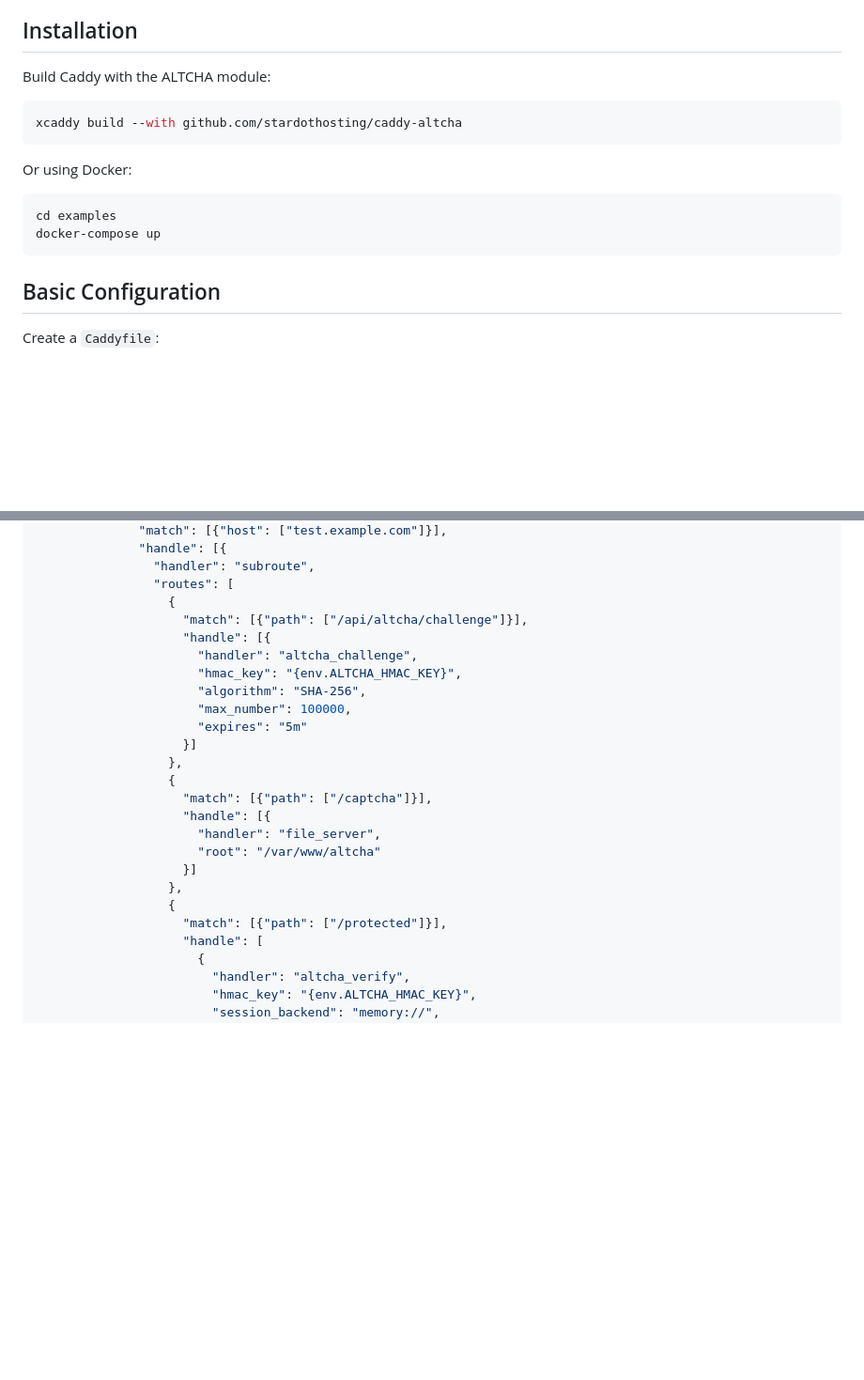
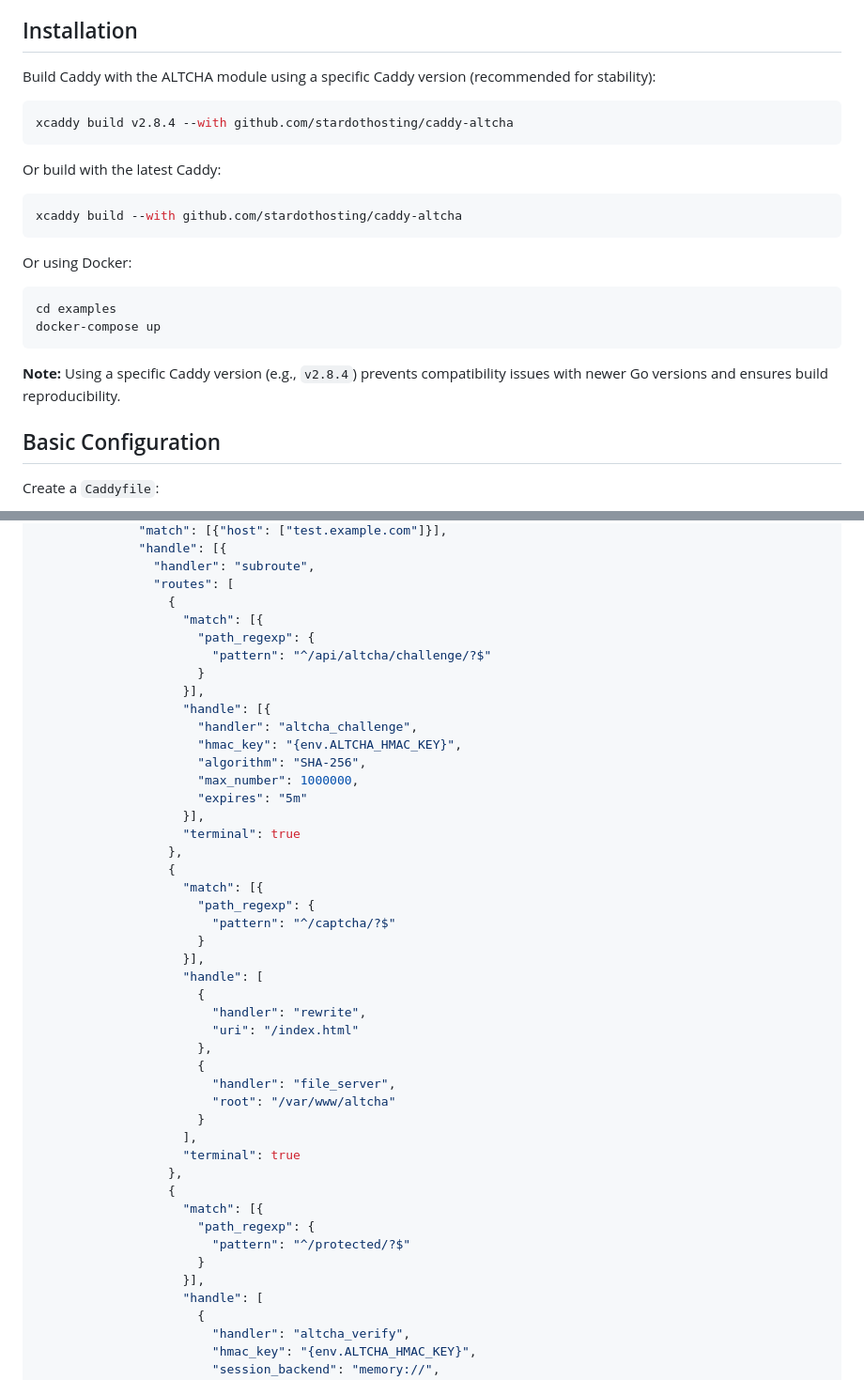
Before and after one commit to stardothosting/caddy-altcha, a Markdown page: README.md, 2 parts joined by grey strips. Shown at 94% size. Drawn GitHub-style; blank space fills up the shorter version.

````diff
--- a/README.md
+++ b/README.md
@@ -24,7 +24,13 @@ The only external dependency is the ALTCHA JavaScript widget (can be self-hosted
 
 ## Installation
 
-Build Caddy with the ALTCHA module:
+Build Caddy with the ALTCHA module using a specific Caddy version (recommended for stability):
+
+```bash
+xcaddy build v2.8.4 --with github.com/stardothosting/caddy-altcha
+```
+
+Or build with the latest Caddy:
 
 ```bash
 xcaddy build --with github.com/stardothosting/caddy-altcha
@@ -36,6 +42,8 @@ Or using Docker:
 cd examples
 docker-compose up
 ```
+
+**Note:** Using a specific Caddy version (e.g., `v2.8.4`) prevents compatibility issues with newer Go versions and ensures build reproducibility.
 
 ## Basic Configuration
 
@@ -227,24 +301,44 @@ For production deployments using JSON configuration (common in WAF-as-a-service
                 "handler": "subroute",
                 "routes": [
                   {
-                    "match": [{"path": ["/api/altcha/challenge"]}],
+                    "match": [{
+                      "path_regexp": {
+                        "pattern": "^/api/altcha/challenge/?$"
+                      }
+                    }],
                     "handle": [{
                       "handler": "altcha_challenge",
                       "hmac_key": "{env.ALTCHA_HMAC_KEY}",
                       "algorithm": "SHA-256",
-                      "max_number": 100000,
+                      "max_number": 1000000,
                       "expires": "5m"
-                    }]
+                    }],
+                    "terminal": true
                   },
                   {
-                    "match": [{"path": ["/captcha"]}],
-                    "handle": [{
-                      "handler": "file_server",
-                      "root": "/var/www/altcha"
-                    }]
+                    "match": [{
+                      "path_regexp": {
+                        "pattern": "^/captcha/?$"
+                      }
+                    }],
+                    "handle": [
+                      {
+                        "handler": "rewrite",
+                        "uri": "/index.html"
+                      },
+                      {
+                        "handler": "file_server",
+                        "root": "/var/www/altcha"
+                      }
+                    ],
+                    "terminal": true
                   },
                   {
-                    "match": [{"path": ["/protected"]}],
+                    "match": [{
+                      "path_regexp": {
+                        "pattern": "^/protected/?$"
+                      }
+                    }],
                     "handle": [
                       {
                         "handler": "altcha_verify",
````
Also changed, not shown: other parts of README.md (+124 -1 lines).
